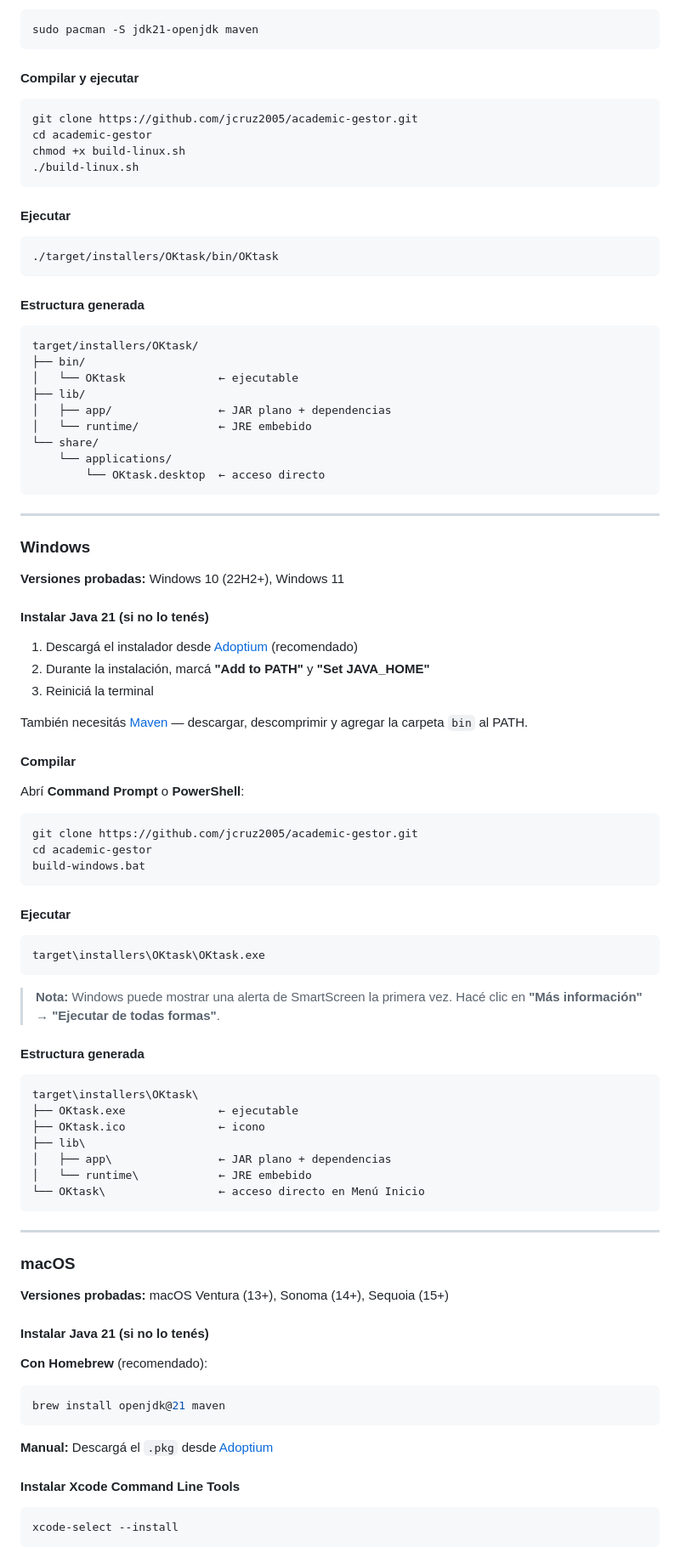
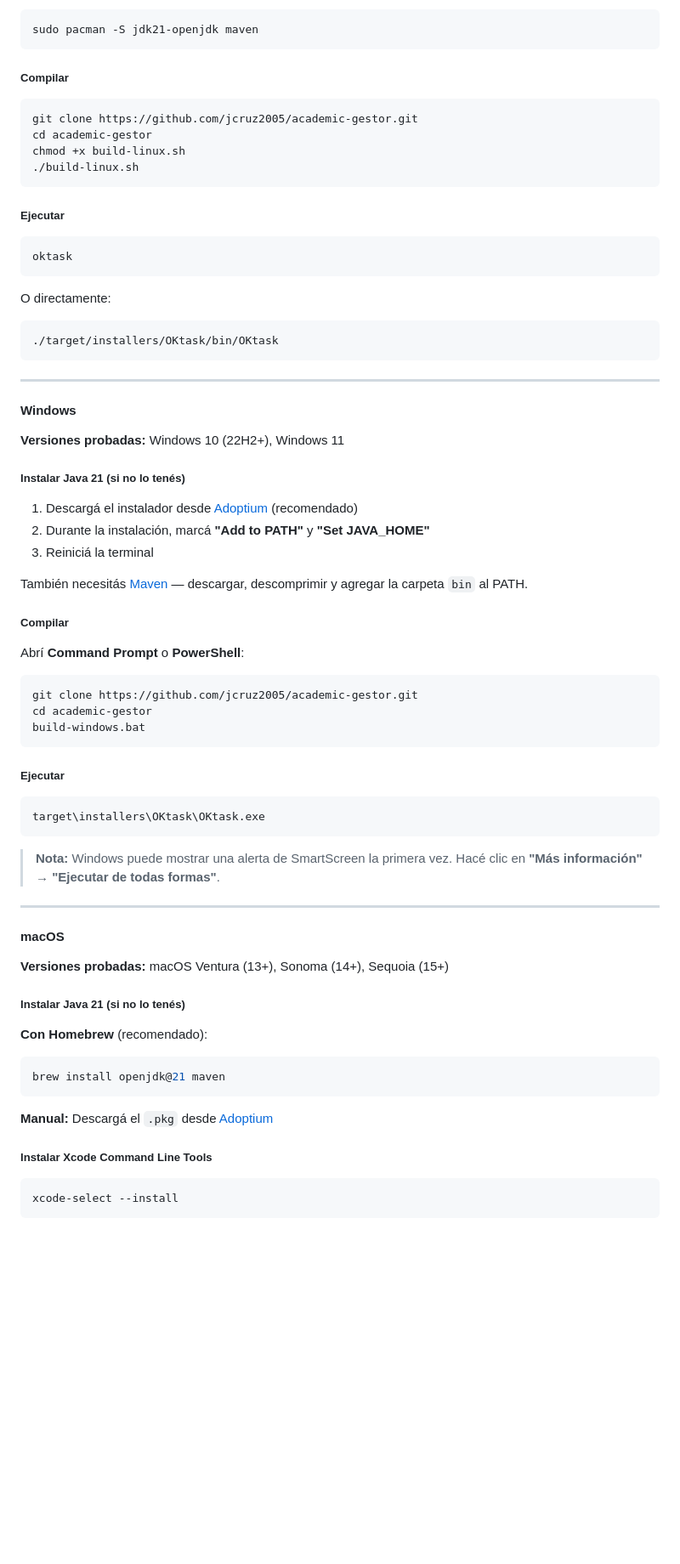
Before and after one commit to jcruz2005/Oktask, a Markdown page: README.md, the part around one of its changes. Shown at 85% size. Drawn GitHub-style; blank space fills up the shorter version.

Commit message:
docs: update README with multiplatform install options

````diff
--- a/README.md
+++ b/README.md
@@ -101,7 +133,7 @@ sudo dnf install java-21-openjdk-devel maven
 sudo pacman -S jdk21-openjdk maven
 ```
 
-#### Compilar y ejecutar
+##### Compilar
 
 ```bash
 git clone https://github.com/jcruz2005/academic-gestor.git
@@ -110,33 +142,24 @@ chmod +x build-linux.sh
 ./build-linux.sh
 ```
 
-#### Ejecutar
+##### Ejecutar
 
+```bash
+oktask
+```
+
+O directamente:
 ```bash
 ./target/installers/OKtask/bin/OKtask
 ```
 
-#### Estructura generada
-
-```
-target/installers/OKtask/
-├── bin/
-│   └── OKtask              ← ejecutable
-├── lib/
-│   ├── app/                ← JAR plano + dependencias
-│   └── runtime/            ← JRE embebido
-└── share/
-    └── applications/
-        └── OKtask.desktop  ← acceso directo
-```
-
 ---
 
-### Windows
+#### Windows
 
 **Versiones probadas:** Windows 10 (22H2+), Windows 11
 
-#### Instalar Java 21 (si no lo tenés)
+##### Instalar Java 21 (si no lo tenés)
 
 1. Descargá el instalador desde [Adoptium](https://adoptium.net/temurin/releases/?version=21) (recomendado)
 2. Durante la instalación, marcá **"Add to PATH"** y **"Set JAVA_HOME"**
@@ -144,7 +167,7 @@ target/installers/OKtask/
 
 También necesitás [Maven](https://maven.apache.org/download.cgi) — descargar, descomprimir y agregar la carpeta `bin` al PATH.
 
-#### Compilar
+##### Compilar
 
 Abrí **Command Prompt** o **PowerShell**:
 
@@ -154,7 +177,7 @@ cd academic-gestor
 build-windows.bat
 ```
 
-#### Ejecutar
+##### Ejecutar
 
 ```cmd
 target\installers\OKtask\OKtask.exe
@@ -162,25 +185,13 @@ target\installers\OKtask\OKtask.exe
 
 > **Nota:** Windows puede mostrar una alerta de SmartScreen la primera vez. Hacé clic en **"Más información" → "Ejecutar de todas formas"**.
 
-#### Estructura generada
-
-```
-target\installers\OKtask\
-├── OKtask.exe              ← ejecutable
-├── OKtask.ico              ← icono
-├── lib\
-│   ├── app\                ← JAR plano + dependencias
-│   └── runtime\            ← JRE embebido
-└── OKtask\                 ← acceso directo en Menú Inicio
-```
-
 ---
 
-### macOS
+#### macOS
 
 **Versiones probadas:** macOS Ventura (13+), Sonoma (14+), Sequoia (15+)
 
-#### Instalar Java 21 (si no lo tenés)
+##### Instalar Java 21 (si no lo tenés)
 
 **Con Homebrew** (recomendado):
 ```bash
@@ -189,7 +200,7 @@ brew install openjdk@21 maven
 
 **Manual:** Descargá el `.pkg` desde [Adoptium](https://adoptium.net/temurin/releases/?version=21)
 
-#### Instalar Xcode Command Line Tools
+##### Instalar Xcode Command Line Tools
 
 ```bash
 xcode-select --install
````
Also changed, not shown: other parts of README.md (+68 -83 lines).
